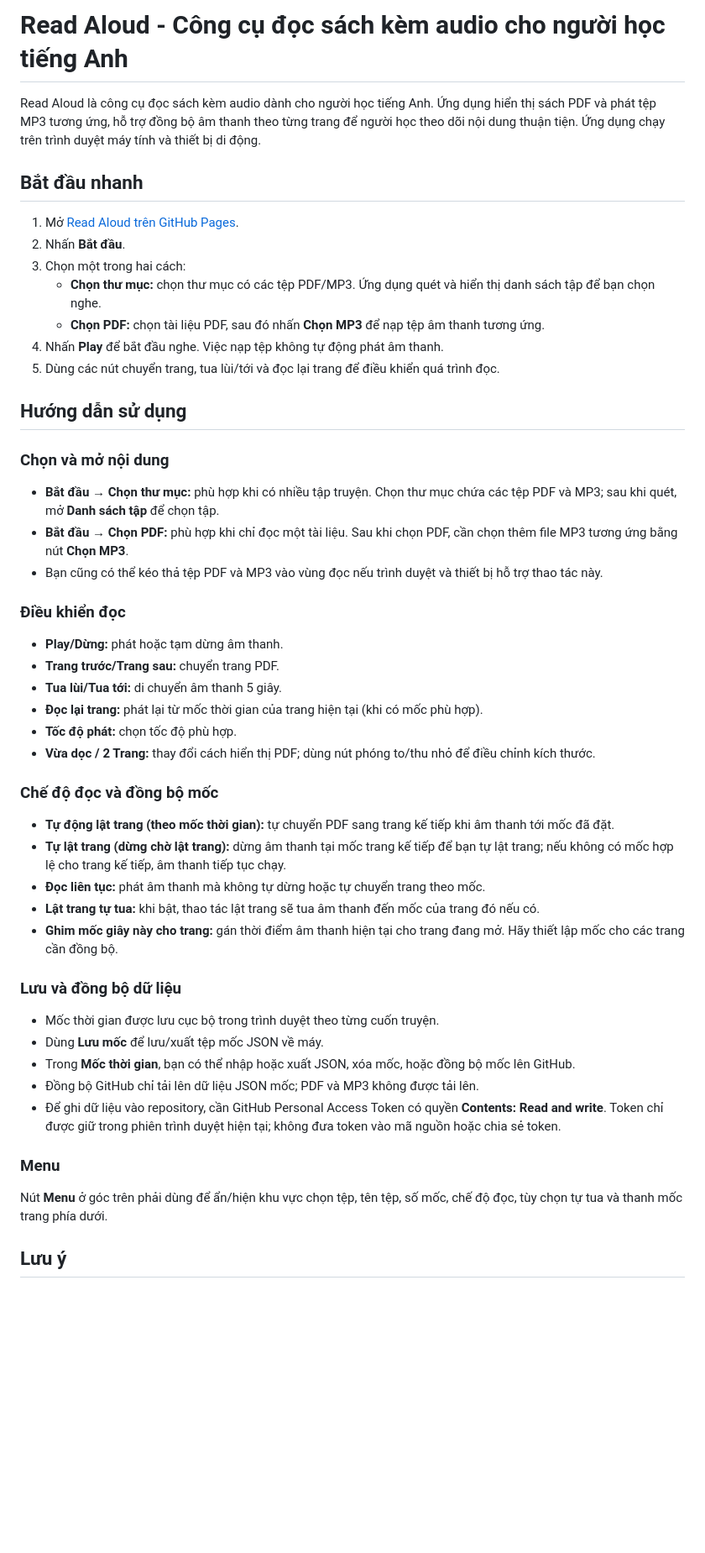
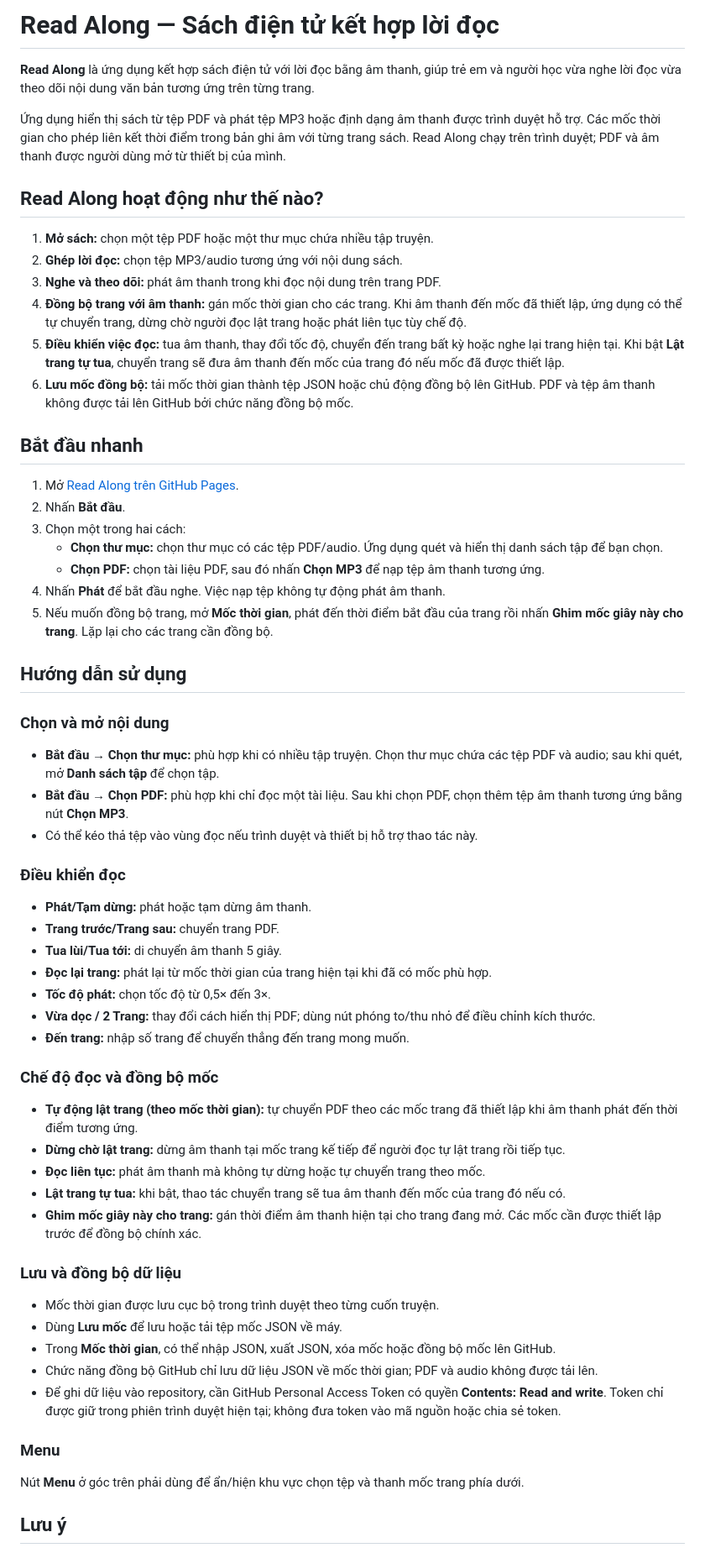
Before and after one commit to blamag999/pdf-audio-sync, a Markdown page: README.md, the part around one of its changes. Shown at 84% size. GitHub-like rendering; blank space fills up the shorter version.

Commit message:
Document Read Along purpose and usage in README

```diff
--- a/README.md
+++ b/README.md
@@ -1,47 +1,59 @@
-# Read Aloud - Công cụ đọc sách kèm audio cho người học tiếng Anh
+# Read Along — Sách điện tử kết hợp lời đọc
 
-Read Aloud là công cụ đọc sách kèm audio dành cho người học tiếng Anh. Ứng dụng hiển thị sách PDF và phát tệp MP3 tương ứng, hỗ trợ đồng bộ âm thanh theo từng trang để người học theo dõi nội dung thuận tiện. Ứng dụng chạy trên trình duyệt máy tính và thiết bị di động.
+**Read Along** là ứng dụng kết hợp sách điện tử với lời đọc bằng âm thanh, giúp trẻ em và người học vừa nghe lời đọc vừa theo dõi nội dung văn bản tương ứng trên từng trang.
+
+Ứng dụng hiển thị sách từ tệp PDF và phát tệp MP3 hoặc định dạng âm thanh được trình duyệt hỗ trợ. Các mốc thời gian cho phép liên kết thời điểm trong bản ghi âm với từng trang sách. Read Along chạy trên trình duyệt; PDF và âm thanh được người dùng mở từ thiết bị của mình.
+
+## Read Along hoạt động như thế nào?
+
+1. **Mở sách:** chọn một tệp PDF hoặc một thư mục chứa nhiều tập truyện.
+2. **Ghép lời đọc:** chọn tệp MP3/audio tương ứng với nội dung sách.
+3. **Nghe và theo dõi:** phát âm thanh trong khi đọc nội dung trên trang PDF.
+4. **Đồng bộ trang với âm thanh:** gán mốc thời gian cho các trang. Khi âm thanh đến mốc đã thiết lập, ứng dụng có thể tự chuyển trang, dừng chờ người đọc lật trang hoặc phát liên tục tùy chế độ.
+5. **Điều khiển việc đọc:** tua âm thanh, thay đổi tốc độ, chuyển đến trang bất kỳ hoặc nghe lại trang hiện tại. Khi bật **Lật trang tự tua**, chuyển trang sẽ đưa âm thanh đến mốc của trang đó nếu mốc đã được thiết lập.
+6. **Lưu mốc đồng bộ:** tải mốc thời gian thành tệp JSON hoặc chủ động đồng bộ lên GitHub. PDF và tệp âm thanh không được tải lên GitHub bởi chức năng đồng bộ mốc.
 
 ## Bắt đầu nhanh
 
-1. Mở [Read Aloud trên GitHub Pages](https://blamag999.github.io/pdf-audio-sync/).
+1. Mở [Read Along trên GitHub Pages](https://blamag999.github.io/pdf-audio-sync/).
 2. Nhấn **Bắt đầu**.
 3. Chọn một trong hai cách:
-   - **Chọn thư mục:** chọn thư mục có các tệp PDF/MP3. Ứng dụng quét và hiển thị danh sách tập để bạn chọn nghe.
+   - **Chọn thư mục:** chọn thư mục có các tệp PDF/audio. Ứng dụng quét và hiển thị danh sách tập để bạn chọn.
    - **Chọn PDF:** chọn tài liệu PDF, sau đó nhấn **Chọn MP3** để nạp tệp âm thanh tương ứng.
-4. Nhấn **Play** để bắt đầu nghe. Việc nạp tệp không tự động phát âm thanh.
-5. Dùng các nút chuyển trang, tua lùi/tới và đọc lại trang để điều khiển quá trình đọc.
+4. Nhấn **Phát** để bắt đầu nghe. Việc nạp tệp không tự động phát âm thanh.
+5. Nếu muốn đồng bộ trang, mở **Mốc thời gian**, phát đến thời điểm bắt đầu của trang rồi nhấn **Ghim mốc giây này cho trang**. Lặp lại cho các trang cần đồng bộ.
 
 ## Hướng dẫn sử dụng
 
 ### Chọn và mở nội dung
-- **Bắt đầu → Chọn thư mục:** phù hợp khi có nhiều tập truyện. Chọn thư mục chứa các tệp PDF và MP3; sau khi quét, mở **Danh sách tập** để chọn tập.
-- **Bắt đầu → Chọn PDF:** phù hợp khi chỉ đọc một tài liệu. Sau khi chọn PDF, cần chọn thêm file MP3 tương ứng bằng nút **Chọn MP3**.
-- Bạn cũng có thể kéo thả tệp PDF và MP3 vào vùng đọc nếu trình duyệt và thiết bị hỗ trợ thao tác này.
+- **Bắt đầu → Chọn thư mục:** phù hợp khi có nhiều tập truyện. Chọn thư mục chứa các tệp PDF và audio; sau khi quét, mở **Danh sách tập** để chọn tập.
+- **Bắt đầu → Chọn PDF:** phù hợp khi chỉ đọc một tài liệu. Sau khi chọn PDF, chọn thêm tệp âm thanh tương ứng bằng nút **Chọn MP3**.
+- Có thể kéo thả tệp vào vùng đọc nếu trình duyệt và thiết bị hỗ trợ thao tác này.
 
 ### Điều khiển đọc
-- **Play/Dừng:** phát hoặc tạm dừng âm thanh.
+- **Phát/Tạm dừng:** phát hoặc tạm dừng âm thanh.
 - **Trang trước/Trang sau:** chuyển trang PDF.
 - **Tua lùi/Tua tới:** di chuyển âm thanh 5 giây.
-- **Đọc lại trang:** phát lại từ mốc thời gian của trang hiện tại (khi có mốc phù hợp).
-- **Tốc độ phát:** chọn tốc độ phù hợp.
+- **Đọc lại trang:** phát lại từ mốc thời gian của trang hiện tại khi đã có mốc phù hợp.
+- **Tốc độ phát:** chọn tốc độ từ 0,5× đến 3×.
 - **Vừa dọc / 2 Trang:** thay đổi cách hiển thị PDF; dùng nút phóng to/thu nhỏ để điều chỉnh kích thước.
+- **Đến trang:** nhập số trang để chuyển thẳng đến trang mong muốn.
 
 ### Chế độ đọc và đồng bộ mốc
-- **Tự động lật trang (theo mốc thời gian):** tự chuyển PDF sang trang kế tiếp khi âm thanh tới mốc đã đặt.
-- **Tự lật trang (dừng chờ lật trang):** dừng âm thanh tại mốc trang kế tiếp để bạn tự lật trang; nếu không có mốc hợp lệ cho trang kế tiếp, âm thanh tiếp tục chạy.
+- **Tự động lật trang (theo mốc thời gian):** tự chuyển PDF theo các mốc trang đã thiết lập khi âm thanh phát đến thời điểm tương ứng.
+- **Dừng chờ lật trang:** dừng âm thanh tại mốc trang kế tiếp để người đọc tự lật trang rồi tiếp tục.
 - **Đọc liên tục:** phát âm thanh mà không tự dừng hoặc tự chuyển trang theo mốc.
-- **Lật trang tự tua:** khi bật, thao tác lật trang sẽ tua âm thanh đến mốc của trang đó nếu có.
-- **Ghim mốc giây này cho trang:** gán thời điểm âm thanh hiện tại cho trang đang mở. Hãy thiết lập mốc cho các trang cần đồng bộ.
+- **Lật trang tự tua:** khi bật, thao tác chuyển trang sẽ tua âm thanh đến mốc của trang đó nếu có.
+- **Ghim mốc giây này cho trang:** gán thời điểm âm thanh hiện tại cho trang đang mở. Các mốc cần được thiết lập trước để đồng bộ chính xác.
 
 ### Lưu và đồng bộ dữ liệu
 - Mốc thời gian được lưu cục bộ trong trình duyệt theo từng cuốn truyện.
-- Dùng **Lưu mốc** để lưu/xuất tệp mốc JSON về máy.
-- Trong **Mốc thời gian**, bạn có thể nhập hoặc xuất JSON, xóa mốc, hoặc đồng bộ mốc lên GitHub.
-- Đồng bộ GitHub chỉ tải lên dữ liệu JSON mốc; PDF và MP3 không được tải lên.
+- Dùng **Lưu mốc** để lưu hoặc tải tệp mốc JSON về máy.
+- Trong **Mốc thời gian**, có thể nhập JSON, xuất JSON, xóa mốc hoặc đồng bộ mốc lên GitHub.
+- Chức năng đồng bộ GitHub chỉ lưu dữ liệu JSON về mốc thời gian; PDF và audio không được tải lên.
 - Để ghi dữ liệu vào repository, cần GitHub Personal Access Token có quyền **Contents: Read and write**. Token chỉ được giữ trong phiên trình duyệt hiện tại; không đưa token vào mã nguồn hoặc chia sẻ token.
 
 ### Menu
-Nút **Menu** ở góc trên phải dùng để ẩn/hiện khu vực chọn tệp, tên tệp, số mốc, chế độ đọc, tùy chọn tự tua và thanh mốc trang phía dưới.
+Nút **Menu** ở góc trên phải dùng để ẩn/hiện khu vực chọn tệp và thanh mốc trang phía dưới.
 
 ## Lưu ý
```
Also changed, not shown: other parts of README.md (+7 -7 lines).
